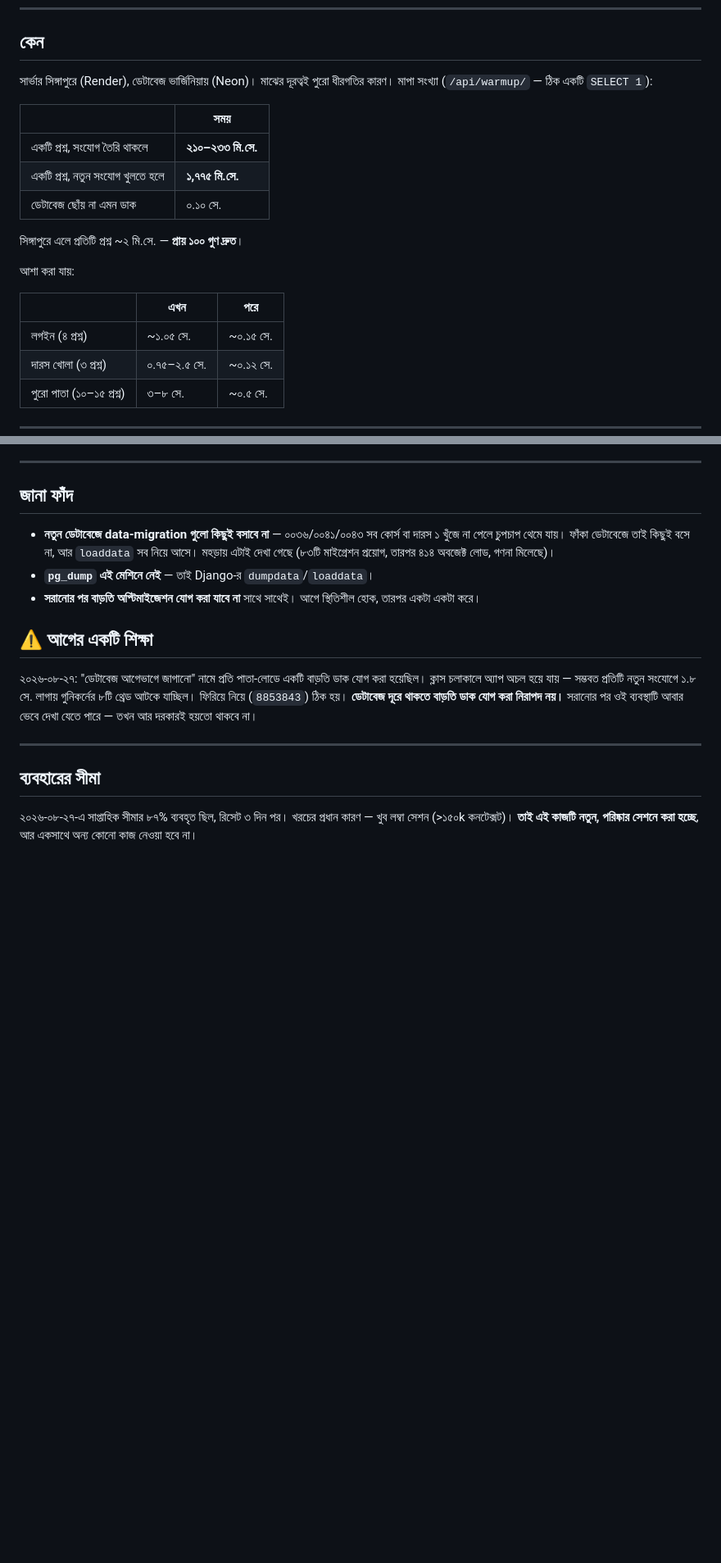
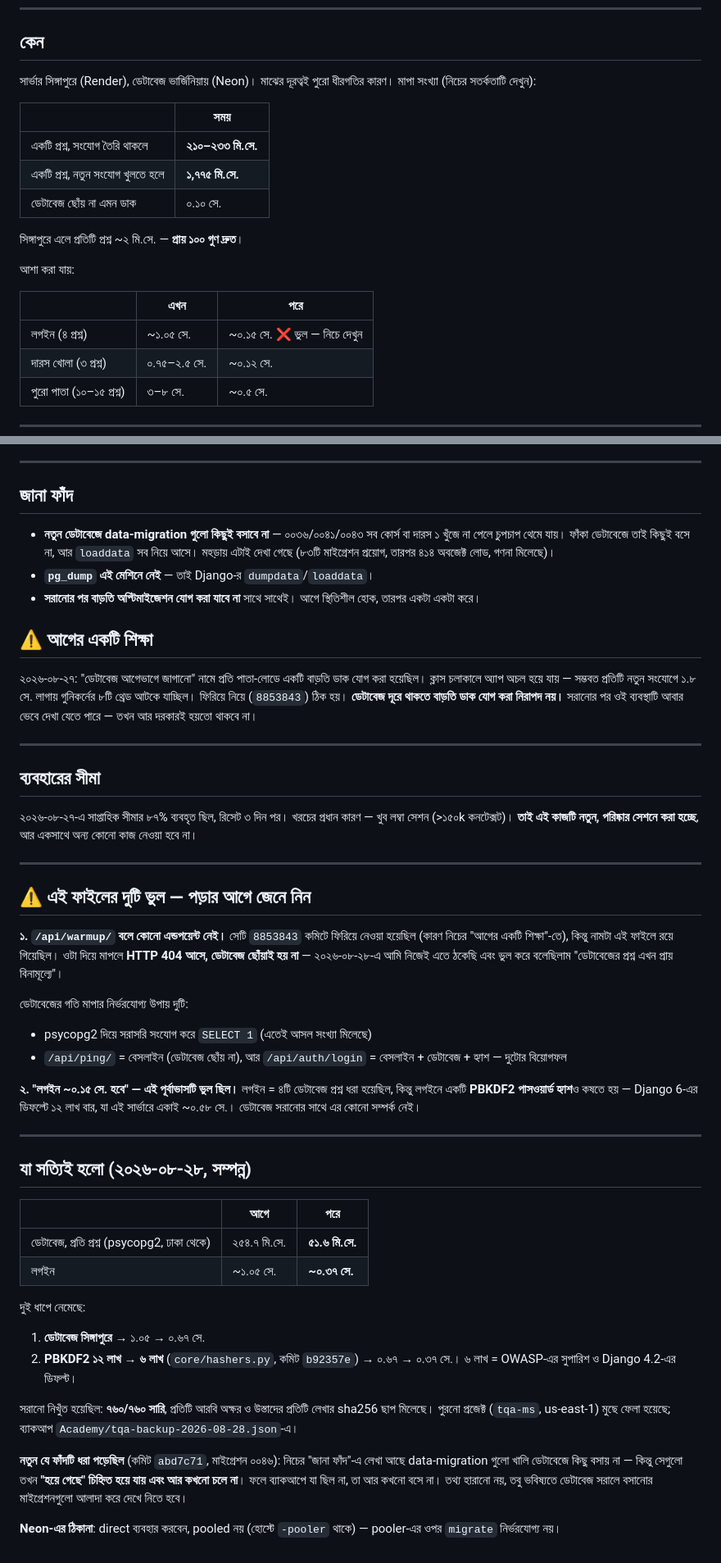
Before and after one commit to ibnhosain/TQA-Management-System, a Markdown page: DB-MIGRATION-PLAN.md, 2 parts joined by grey strips. Shown at 82% size. GitHub-like rendering; blank space fills up the shorter version.

Commit message:
docs(db): পরিকল্পনার দুটি ভুল সংশোধন ও আসল ফল যোগ
`/api/warmup/` বলে কোনো এন্ডপয়েন্ট নেই — 8853843-এ ফিরিয়ে নেওয়া
হয়েছিল, কিন্তু নামটা এই ফাইলে রয়ে গিয়েছিল। ওটা দিয়ে মাপলে HTTP 404
আসে, ডেটাবেজ ছোঁয়াই হয় না। সরানোর দিন আমি নিজেই এতে ঠকেছি এবং ভুল
করে বলেছিলাম "ডেটাবেজের প্রশ্ন এখন প্রায় বিনামূল্যে"। বিকল্প দুটি
নির্ভরযোগ্য মাপার উপায় লিখে দেওয়া হলো।

"লগইন ~০.১৫ সে. হবে" — পূর্বাভাসটিও ভুল ছিল। লগইনে ৪টি প্রশ্নের
পাশাপাশি একটি PBKDF2 হ্যাশও কষতে হয় (Django 6-এ ১২ লাখ বার, এই
সার্ভারে একাই ~০.৫৮ সে.), যা হিসাবে ধরা হয়নি।

আসল ফল যোগ করা হলো: ডেটাবেজ ২৫৪.৭ → ৫১.৬ মি.সে./প্রশ্ন, লগইন
১.০৫ → ০.৩৭ সে. (দুই ধাপে — সরানো, তারপর হ্যাশ ৬ লাখে)। ৭৬০/৭৬০
সারি মিলেছে। সাথে মাইগ্রেশন ০০৪৬-এ ধরা পড়া নতুন ফাঁদ ও Neon-এর
direct/pooled ঠিকানার সতর্কতা।

Co-Authored-By: Claude Opus 5 <noreply@anthropic.com>

```diff
--- a/DB-MIGRATION-PLAN.md
+++ b/DB-MIGRATION-PLAN.md
@@ -8,7 +8,7 @@
 ## কেন
 
 সার্ভার সিঙ্গাপুরে (Render), ডেটাবেজ ভার্জিনিয়ায় (Neon)। মাঝের দূরত্বই
-পুরো ধীরগতির কারণ। মাপা সংখ্যা (`/api/warmup/` — ঠিক একটি `SELECT 1`):
+পুরো ধীরগতির কারণ। মাপা সংখ্যা (নিচের সতর্কতাটি দেখুন):
 
 | | সময় |
 |---|---|
@@ -22,7 +22,7 @@
 
 | | এখন | পরে |
 |---|---|---|
-| লগইন (৪ প্রশ্ন) | ~১.০৫ সে. | ~০.১৫ সে. |
+| লগইন (৪ প্রশ্ন) | ~১.০৫ সে. | ~০.১৫ সে. ❌ ভুল — নিচে দেখুন |
 | দারস খোলা (৩ প্রশ্ন) | ০.৭৫–২.৫ সে. | ~০.১২ সে. |
 | পুরো পাতা (১০–১৫ প্রশ্ন) | ৩–৮ সে. | ~০.৫ সে. |
 
@@ -155,3 +156,50 @@ Render-এ পুরনো `DATABASE_URL` ফিরিয়ে দিন → Ma
 ২০২৬-০৮-২৭-এ সাপ্তাহিক সীমার ৮৭% ব্যবহৃত ছিল, রিসেট ৩ দিন পর। খরচের
 প্রধান কারণ — খুব লম্বা সেশন (>১৫০k কনটেক্সট)। **তাই এই কাজটি নতুন,
 পরিষ্কার সেশনে করা হচ্ছে**, আর একসাথে অন্য কোনো কাজ নেওয়া হবে না।
+
+---
+
+## ⚠️ এই ফাইলের দুটি ভুল — পড়ার আগে জেনে নিন
+
+**১. `/api/warmup/` বলে কোনো এন্ডপয়েন্ট নেই।** সেটি `8853843` কমিটে
+ফিরিয়ে নেওয়া হয়েছিল (কারণ নিচের "আগের একটি শিক্ষা"-তে), কিন্তু
+নামটা এই ফাইলে রয়ে গিয়েছিল। ওটা দিয়ে মাপলে **HTTP 404 আসে, ডেটাবেজ
+ছোঁয়াই হয় না** — ২০২৬-০৮-২৮-এ আমি নিজেই এতে ঠকেছি এবং ভুল করে বলেছিলাম
+"ডেটাবেজের প্রশ্ন এখন প্রায় বিনামূল্যে"।
+
+ডেটাবেজের গতি মাপার নির্ভরযোগ্য উপায় দুটি:
+- psycopg2 দিয়ে সরাসরি সংযোগ করে `SELECT 1` (এতেই আসল সংখ্যা মিলেছে)
+- `/api/ping/` = বেসলাইন (ডেটাবেজ ছোঁয় না), আর `/api/auth/login` =
+  বেসলাইন + ডেটাবেজ + হ্যাশ — দুটোর বিয়োগফল
+
+**২. "লগইন ~০.১৫ সে. হবে" — এই পূর্বাভাসটি ভুল ছিল।** লগইন = ৪টি
+ডেটাবেজ প্রশ্ন ধরা হয়েছিল, কিন্তু লগইনে একটি **PBKDF2 পাসওয়ার্ড হ্যাশ**ও
+কষতে হয় — Django 6-এর ডিফল্টে ১২ লাখ বার, যা এই সার্ভারে একাই ~০.৫৮ সে.।
+ডেটাবেজ সরানোর সাথে এর কোনো সম্পর্ক নেই।
+
+---
+
+## যা সত্যিই হলো (২০২৬-০৮-২৮, সম্পন্ন)
+
+| | আগে | পরে |
+|---|---|---|
+| ডেটাবেজ, প্রতি প্রশ্ন (psycopg2, ঢাকা থেকে) | ২৫৪.৭ মি.সে. | **৫১.৬ মি.সে.** |
+| লগইন | ~১.০৫ সে. | **~০.৩৭ সে.** |
+
+দুই ধাপে নেমেছে:
+1. **ডেটাবেজ সিঙ্গাপুরে** → ১.০৫ → ০.৬৭ সে.
+2. **PBKDF2 ১২ লাখ → ৬ লাখ** (`core/hashers.py`, কমিট `b92357e`) →
+   ০.৬৭ → ০.৩৭ সে.। ৬ লাখ = OWASP-এর সুপারিশ ও Django 4.2-এর ডিফল্ট।
+
+সরানো নিখুঁত হয়েছিল: **৭৬০/৭৬০ সারি**, প্রতিটি আরবি অক্ষর ও উস্তাদের
+প্রতিটি লেখার sha256 ছাপ মিলেছে। পুরনো প্রজেক্ট (`tqa-ms`, us-east-1)
+মুছে ফেলা হয়েছে; ব্যাকআপ `Academy/tqa-backup-2026-08-28.json`-এ।
+
+**নতুন যে ফাঁদটি ধরা পড়েছিল** (কমিট `abd7c71`, মাইগ্রেশন ০০৪৬): নিচের
+"জানা ফাঁদ"-এ লেখা আছে data-migration গুলো খালি ডেটাবেজে কিছু বসায় না —
+কিন্তু সেগুলো তখন **"হয়ে গেছে" চিহ্নিত হয়ে যায় এবং আর কখনো চলে না**।
+ফলে ব্যাকআপে যা ছিল না, তা আর কখনো বসে না। তথ্য হারানো নয়, তবু ভবিষ্যতে
+ডেটাবেজ সরালে বসানোর মাইগ্রেশনগুলো আলাদা করে দেখে নিতে হবে।
+
+**Neon-এর ঠিকানা**: direct ব্যবহার করবেন, pooled নয় (হোস্টে `-pooler`
+থাকে) — pooler-এর ওপর `migrate` নির্ভরযোগ্য নয়।
```
Also changed, not shown: other parts of DB-MIGRATION-PLAN.md (+2 -1 lines).
